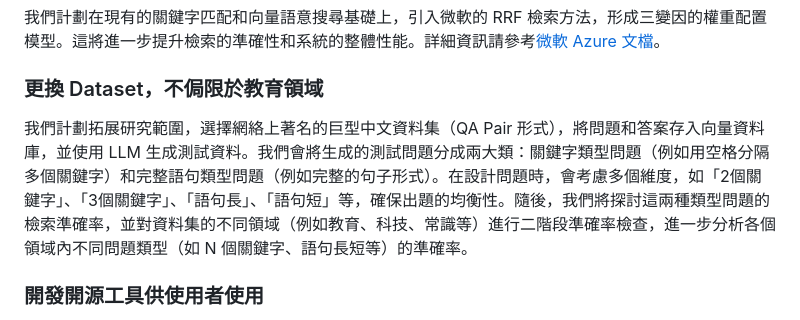
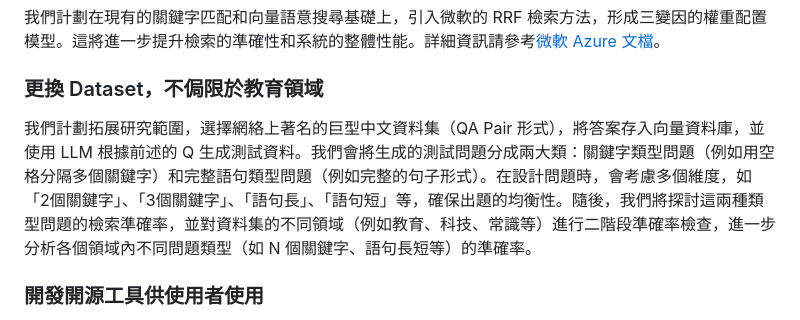
Before and after one commit to JustinHsu1019/RAG_Search_Weights, a Markdown page: README.md, the part around the change. Rendered like a GitHub page.

```diff
--- a/README.md
+++ b/README.md
@@ -14,7 +14,7 @@
 我們計劃在現有的關鍵字匹配和向量語意搜尋基礎上，引入微軟的 RRF 檢索方法，形成三變因的權重配置模型。這將進一步提升檢索的準確性和系統的整體性能。詳細資訊請參考[微軟 Azure 文檔](https://learn.microsoft.com/en-us/azure/search/hybrid-search-ranking)。
 
 ### 更換 Dataset，不侷限於教育領域
-我們計劃拓展研究範圍，選擇網絡上著名的巨型中文資料集（QA Pair 形式），將問題和答案存入向量資料庫，並使用 LLM 生成測試資料。我們會將生成的測試問題分成兩大類：關鍵字類型問題（例如用空格分隔多個關鍵字）和完整語句類型問題（例如完整的句子形式）。在設計問題時，會考慮多個維度，如「2個關鍵字」、「3個關鍵字」、「語句長」、「語句短」等，確保出題的均衡性。隨後，我們將探討這兩種類型問題的檢索準確率，並對資料集的不同領域（例如教育、科技、常識等）進行二階段準確率檢查，進一步分析各個領域內不同問題類型（如 N 個關鍵字、語句長短等）的準確率。
+我們計劃拓展研究範圍，選擇網絡上著名的巨型中文資料集（QA Pair 形式），將答案存入向量資料庫，並使用 LLM 根據前述的 Q 生成測試資料。我們會將生成的測試問題分成兩大類：關鍵字類型問題（例如用空格分隔多個關鍵字）和完整語句類型問題（例如完整的句子形式）。在設計問題時，會考慮多個維度，如「2個關鍵字」、「3個關鍵字」、「語句長」、「語句短」等，確保出題的均衡性。隨後，我們將探討這兩種類型問題的檢索準確率，並對資料集的不同領域（例如教育、科技、常識等）進行二階段準確率檢查，進一步分析各個領域內不同問題類型（如 N 個關鍵字、語句長短等）的準確率。
 
 ### 開發開源工具供使用者使用
 我們計劃開發一個開源工具，讓使用者能夠輸入他們要放入向量資料庫的所有資料，並自動產生各個維度的測試問題。該工具將根據測試問題執行檢索，並生成準確率報告，細分至各個領域及各領域下的不同問題類型（例如問題長短、N 個關鍵字等）。這樣，RAG 系統可以根據使用者的不同問題類型動態調整檢索權重，確保無論使用者如何提問，都能獲得最佳的權重配比。
```
